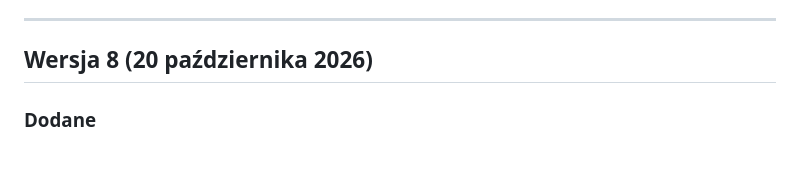
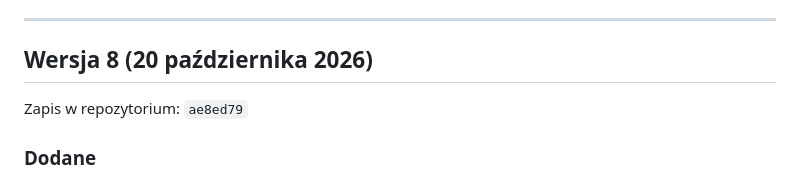
Before and after one commit to JacekOrdowski/OpenSprinkler-Frimware, a Markdown page: ZMIANY.md, the part around the change. Drawn GitHub-style; blank space fills up the shorter version.

Commit message:
Historia wersji: zapis wersji 8
Co-Authored-By: Claude Opus 5.5 <noreply@anthropic.com>
Claude-Session: https://claude.ai/code/session_01QBgQkpsRbXkBdnhtW52peu

```diff
--- a/ZMIANY.md
+++ b/ZMIANY.md
@@ -8,6 +8,8 @@ Do każdej wersji można wrócić: przy każdej podany jest identyfikator zapisu
 ---
 
 ## Wersja 8 (20 października 2026)
+
+Zapis w repozytorium: `ae8ed79`
 
 ### Dodane
 - **7 światów** zamiast samego mostu: Most nad morzem, Las, Kanion, Śnieżne góry, Wulkan, Miasto nocą i Kosmos.
```
